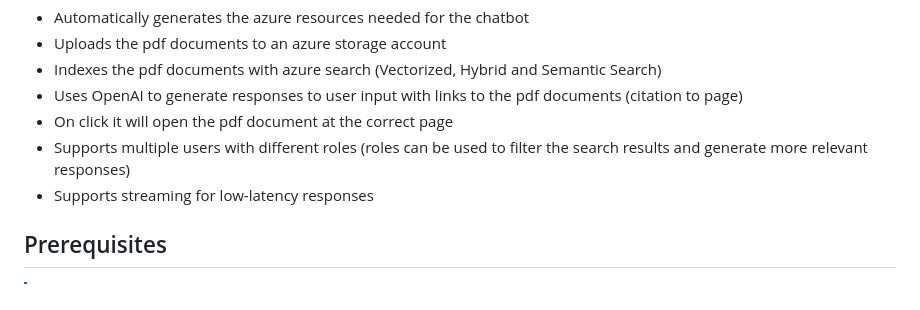
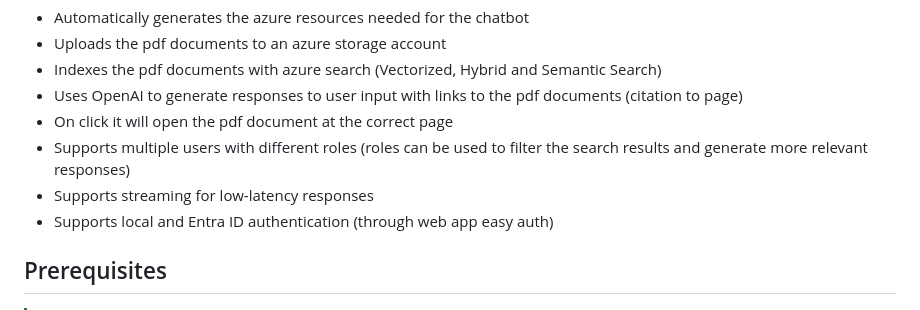
Before and after one commit to qxsch/EasyChatbot, a Markdown page: README.md, the part around the change. Rendered like a GitHub page.

```diff
--- a/README.md
+++ b/README.md
@@ -9,6 +9,7 @@ An Easy Chatbot Interface
 * On click it will open the pdf document at the correct page
 * Supports multiple users with different roles (roles can be used to filter the search results and generate more relevant responses)
 * Supports streaming for low-latency responses
+* Supports local and Entra ID authentication (through web app easy auth)
 
 
 ## Prerequisites
```
